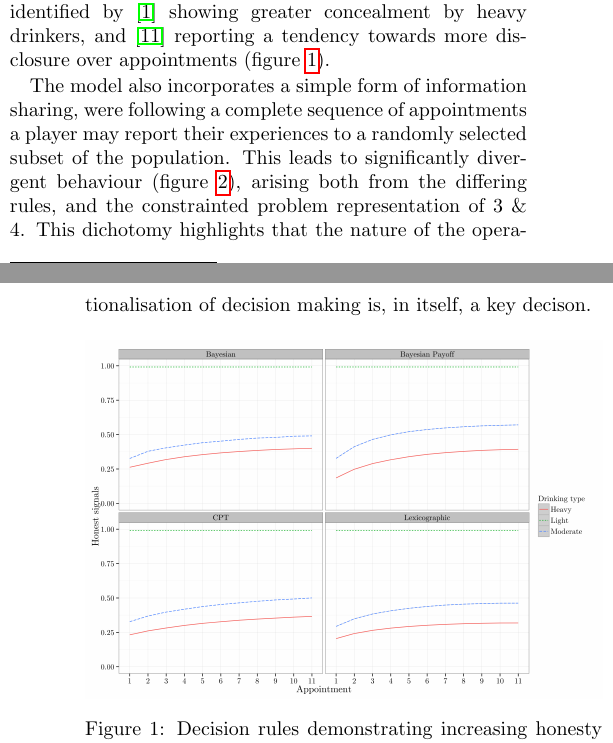
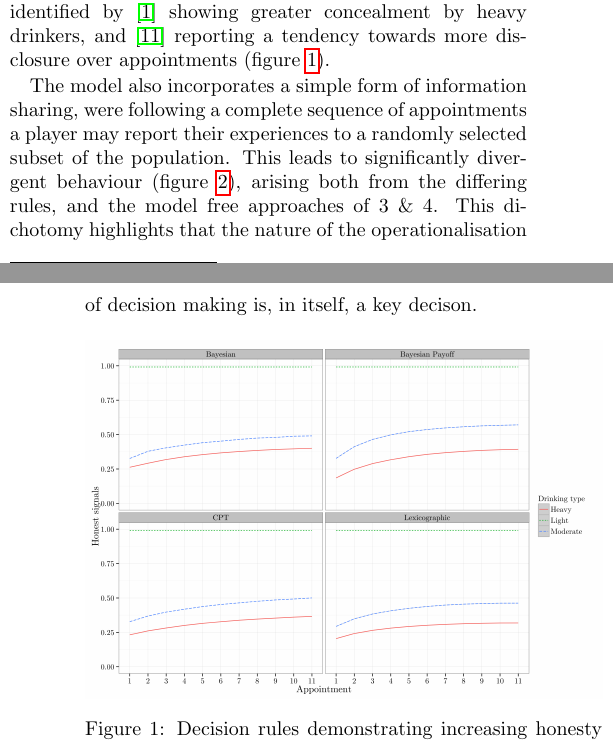
Before and after one commit to greenape/ic2s2-decision-theoretic-agents-abstract, a LaTeX document (abstract.tex): two parts of the columns of pages 1 and 2 of 2, joined at a grey line, cut so that both start at the same text. Compiled offline with pdfLaTeX.

Commit message:
Model free

```diff
--- a/abstract.tex
+++ b/abstract.tex
@@ -41,7 +41,7 @@ Four decision rules were considered: (1) simple Bayesian risk minimisation, whic
 
 All four decision rules are able to produce stylised facts identified by \citep{Alvik2006} showing greater concealment by heavy drinkers, and \citep{Phillips2007} reporting a tendency towards more disclosure over appointments (figure \ref{fig_1}).
 
-The model also incorporates a simple form of information sharing, were following a complete sequence of appointments a player may report their experiences to a randomly selected subset of the population. This leads to significantly divergent behaviour (figure \ref{fig_2}), arising both from the differing rules, and the constrainted problem representation of 3 \& 4. This dichotomy highlights that the nature of the operationalisation of decision making is, in itself, a key decison.
+The model also incorporates a simple form of information sharing, were following a complete sequence of appointments a player may report their experiences to a randomly selected subset of the population. This leads to significantly divergent behaviour (figure \ref{fig_2}), arising both from the differing rules, and the model free approaches of 3 \& 4. This dichotomy highlights that the nature of the operationalisation of decision making is, in itself, a key decison.
 
 \begin{figure}[h!]{\includegraphics[width=\columnwidth]{honesty_plot}}
 	\caption{Decision rules demonstrating increasing honesty signalling over appointments, and greater concealment by heavy drinkers.\label{fig_1}}
```
Also changed, not shown: abstract.pdf.
